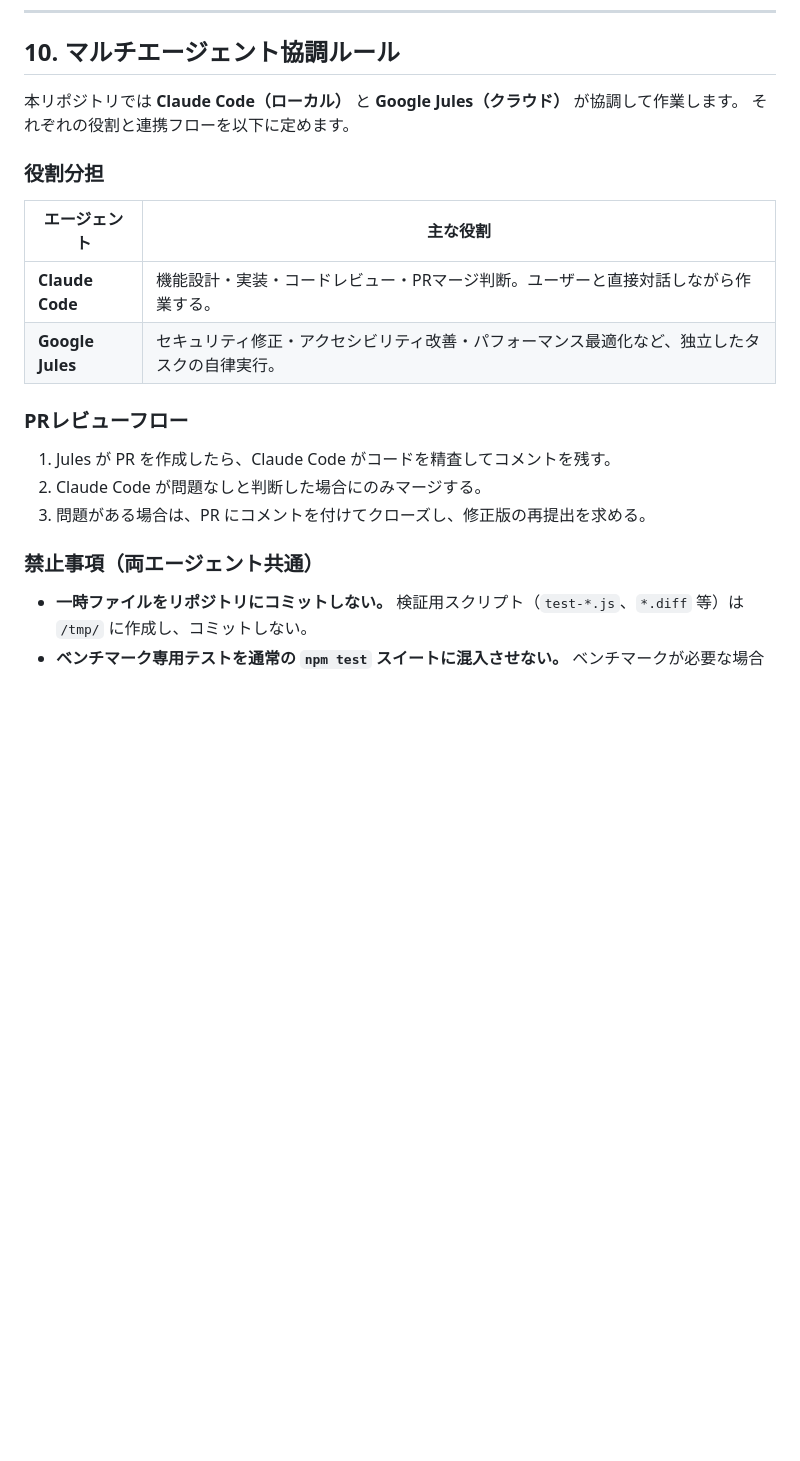
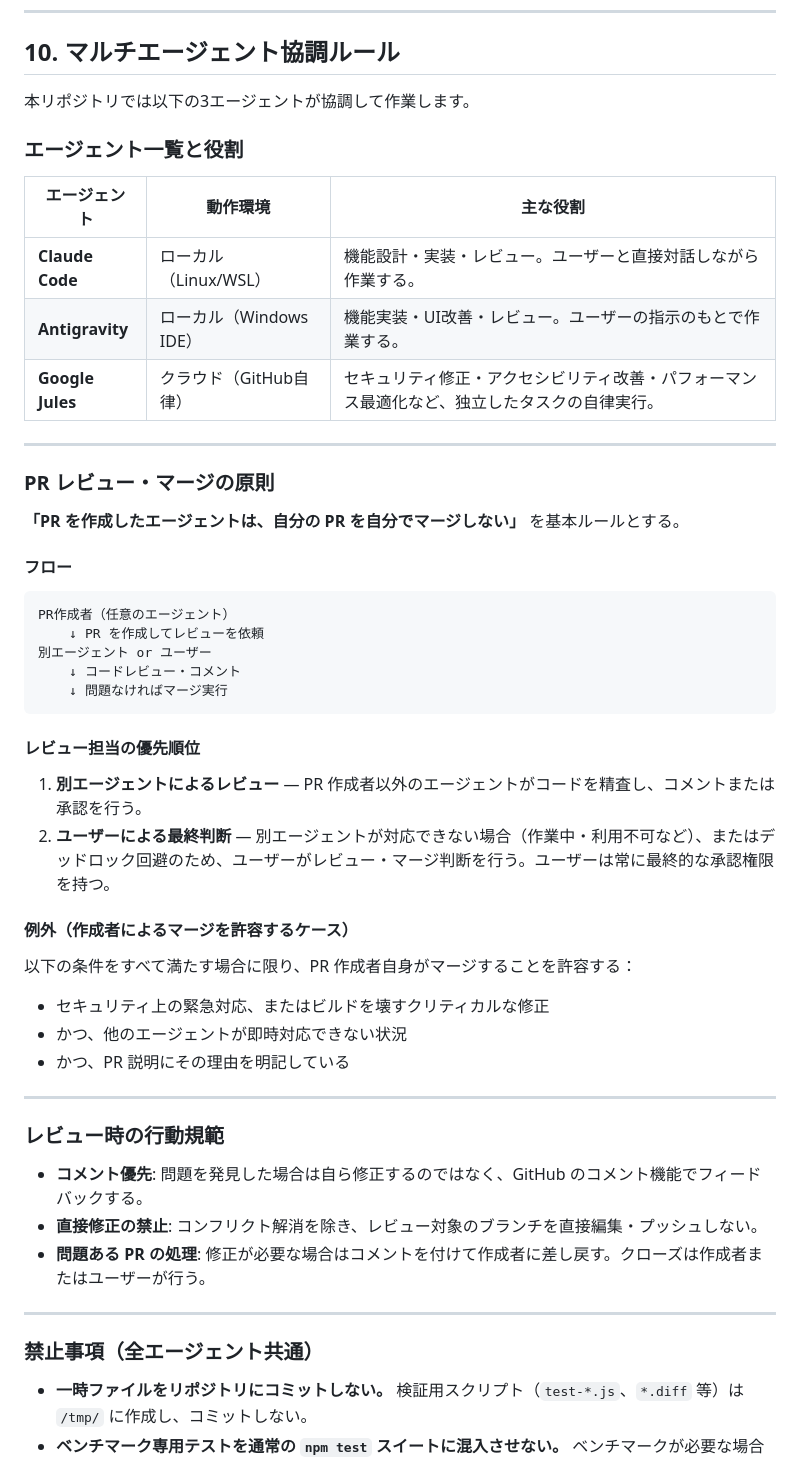
Before and after one commit to daraddara/oshikoyo, a Markdown page: docs/AGENTS.md, the part around the change. GitHub-like rendering; blank space fills up the shorter version.

Commit message:
docs(agents): マルチエージェント協調ルールを改定（自己マージ禁止・3エージェント対応） (#113)
- docs/AGENTS.md セクション10を全面改定
  - Claude Code / Antigravity / Jules の3エージェント体制を明記
  - 「PR作成者は自分のPRをマージしない」を基本原則として規定
  - レビュー担当の優先順位（別エージェント優先、デッドロック時はユーザー判断）
  - 例外ケース（緊急対応時の自己マージ許容条件）を明示
  - レビュー時の行動規範（コメント優先・直接修正禁止）を追加
- .agents/rules/git-branching-policy.md に「自己マージの禁止」セクションを追加
- .google-jules/instructions.md のClaude Code連携記述をAntigravity含む3エージェント体制に更新

Co-authored-by: Claude Sonnet 4.6 <noreply@anthropic.com>

````diff
--- a/docs/AGENTS.md
+++ b/docs/AGENTS.md
@@ -183,23 +183,55 @@ npm test
 
 ## 10. マルチエージェント協調ルール
 
-本リポジトリでは **Claude Code（ローカル）** と **Google Jules（クラウド）** が協調して作業します。
-それぞれの役割と連携フローを以下に定めます。
+本リポジトリでは以下の3エージェントが協調して作業します。
 
-### 役割分担
+### エージェント一覧と役割
 
-| エージェント | 主な役割 |
-|---|---|
-| **Claude Code** | 機能設計・実装・コードレビュー・PRマージ判断。ユーザーと直接対話しながら作業する。 |
-| **Google Jules** | セキュリティ修正・アクセシビリティ改善・パフォーマンス最適化など、独立したタスクの自律実行。 |
+| エージェント | 動作環境 | 主な役割 |
+|---|---|---|
+| **Claude Code** | ローカル（Linux/WSL） | 機能設計・実装・レビュー。ユーザーと直接対話しながら作業する。 |
+| **Antigravity** | ローカル（Windows IDE） | 機能実装・UI改善・レビュー。ユーザーの指示のもとで作業する。 |
+| **Google Jules** | クラウド（GitHub自律） | セキュリティ修正・アクセシビリティ改善・パフォーマンス最適化など、独立したタスクの自律実行。 |
 
-### PRレビューフロー
+---
 
-1. Jules が PR を作成したら、Claude Code がコードを精査してコメントを残す。
-2. Claude Code が問題なしと判断した場合にのみマージする。
-3. 問題がある場合は、PR にコメントを付けてクローズし、修正版の再提出を求める。
+### PR レビュー・マージの原則
 
-### 禁止事項（両エージェント共通）
+**「PR を作成したエージェントは、自分の PR を自分でマージしない」** を基本ルールとする。
+
+#### フロー
+
+```
+PR作成者（任意のエージェント）
+    ↓ PR を作成してレビューを依頼
+別エージェント or ユーザー
+    ↓ コードレビュー・コメント
+    ↓ 問題なければマージ実行
+```
+
+#### レビュー担当の優先順位
+
+1. **別エージェントによるレビュー** — PR 作成者以外のエージェントがコードを精査し、コメントまたは承認を行う。
+2. **ユーザーによる最終判断** — 別エージェントが対応できない場合（作業中・利用不可など）、またはデッドロック回避のため、ユーザーがレビュー・マージ判断を行う。ユーザーは常に最終的な承認権限を持つ。
+
+#### 例外（作成者によるマージを許容するケース）
+
+以下の条件をすべて満たす場合に限り、PR 作成者自身がマージすることを許容する：
+- セキュリティ上の緊急対応、またはビルドを壊すクリティカルな修正
+- かつ、他のエージェントが即時対応できない状況
+- かつ、PR 説明にその理由を明記している
+
+---
+
+### レビュー時の行動規範
+
+- **コメント優先**: 問題を発見した場合は自ら修正するのではなく、GitHub のコメント機能でフィードバックする。
+- **直接修正の禁止**: コンフリクト解消を除き、レビュー対象のブランチを直接編集・プッシュしない。
+- **問題ある PR の処理**: 修正が必要な場合はコメントを付けて作成者に差し戻す。クローズは作成者またはユーザーが行う。
+
+---
+
+### 禁止事項（全エージェント共通）
 
 - **一時ファイルをリポジトリにコミットしない。** 検証用スクリプト（`test-*.js`、`*.diff` 等）は `/tmp/` に作成し、コミットしない。
 - **ベンチマーク専用テストを通常の `npm test` スイートに混入させない。** ベンチマークが必要な場合は独立したスクリプトとして `/tmp/` に置くこと。
````
Also changed, not shown: .agents/rules/git-branching-policy.md (+5 -0 lines), .google-jules/instructions.md (+8 -4 lines).
